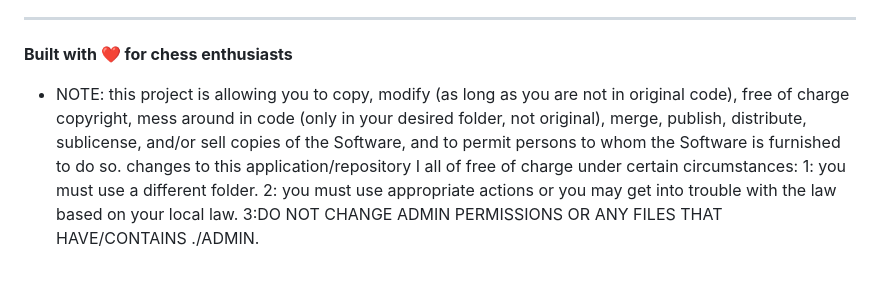
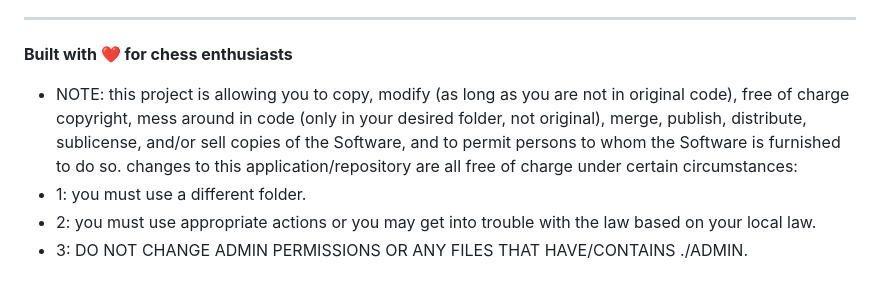
Before and after one commit to Bungles17x/chess-game-online, a Markdown page: README.md, the part around the change. Rendered like a GitHub page.

```diff
--- a/README.md
+++ b/README.md
@@ -224,4 +224,7 @@ For issues, questions, or suggestions:
 
 **Built with ❤️ for chess enthusiasts**
 
-- NOTE: this project is allowing you to copy, modify (as long as you are not in original code), free of charge copyright, mess around in code (only in your desired folder, not original), merge, publish, distribute, sublicense, and/or sell copies of the Software, and to permit persons to whom the Software is furnished to do so. changes to this application/repository I all of free of charge under certain circumstances: 1: you must use a different folder. 2: you must use appropriate actions or you may get into trouble with the law based on your local law. 3:DO NOT CHANGE ADMIN PERMISSIONS OR ANY FILES THAT HAVE/CONTAINS ./ADMIN.
+- NOTE: this project is allowing you to copy, modify (as long as you are not in original code), free of charge copyright, mess around in code (only in your desired folder, not original), merge, publish, distribute, sublicense, and/or sell copies of the Software, and to permit persons to whom the Software is furnished to do so. changes to this application/repository are all free of charge under certain circumstances:
+- 1: you must use a different folder.
+- 2: you must use appropriate actions or you may get into trouble with the law based on your local law.
+- 3: DO NOT CHANGE ADMIN PERMISSIONS OR ANY FILES THAT HAVE/CONTAINS ./ADMIN.
```
